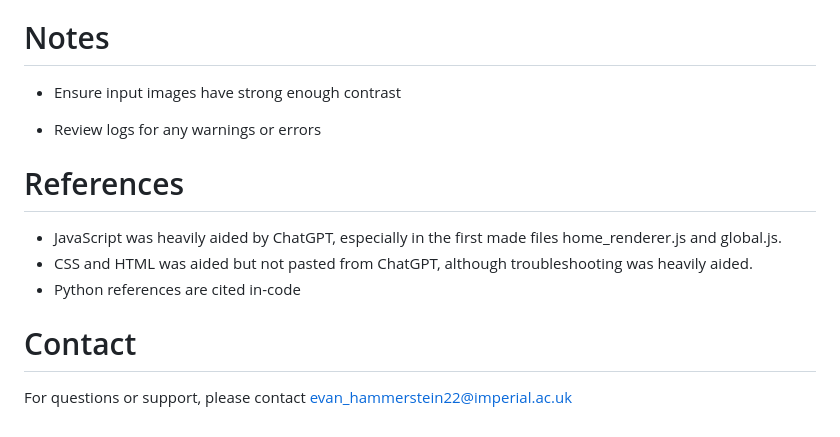
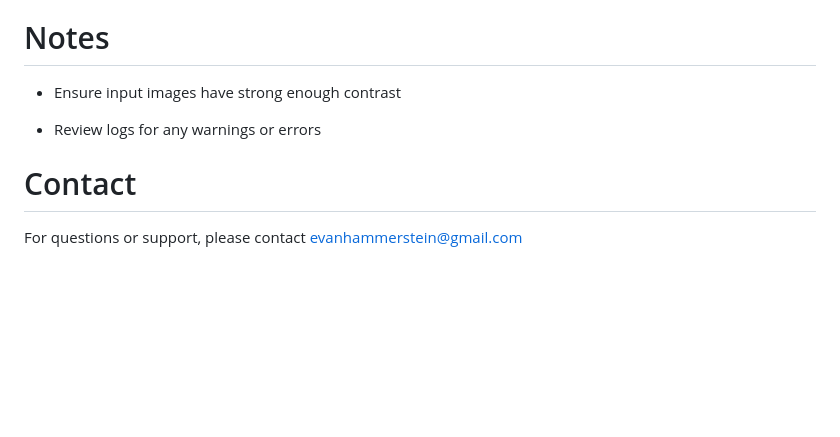
Before and after one commit to evan-hammerstein/HyphaTracker-App, a Markdown page: README.md, the part around the change. GitHub-like rendering; blank space fills up the shorter version.

Commit message:
Revise contact information
Updated contact email and removed references to ChatGPT.

```diff
--- a/README.md
+++ b/README.md
@@ -178,12 +178,6 @@ Growth rates, branching frequencies, biomass trends, spore metrics
 
 * Review logs for any warnings or errors
 
-# References
-
-* JavaScript was heavily aided by ChatGPT, especially in the first made files home_renderer.js and global.js.
-* CSS and HTML was aided but not pasted from ChatGPT, although troubleshooting was heavily aided.
-* Python references are cited in-code
-
 # Contact
 
-For questions or support, please contact evan_hammerstein22@imperial.ac.uk
+For questions or support, please contact evanhammerstein@gmail.com
```
